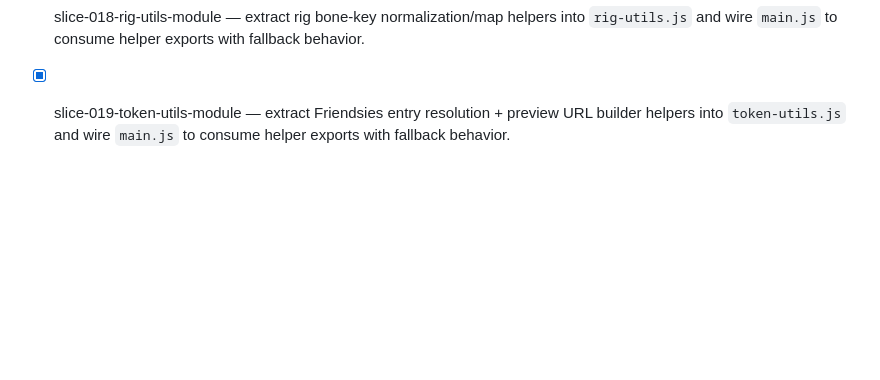
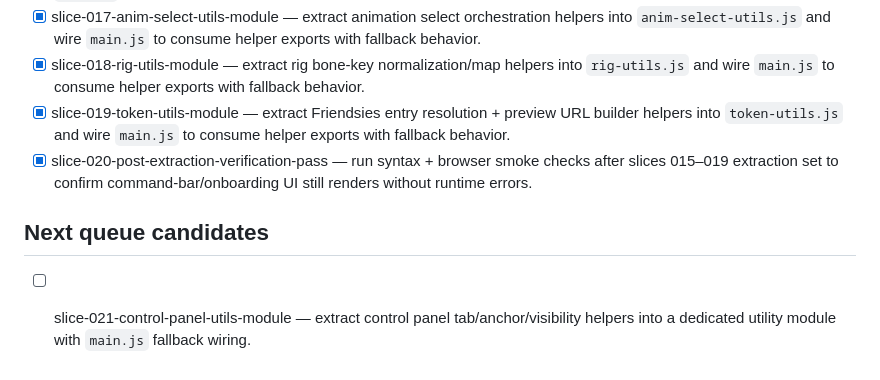
Before and after one commit to PIZZALORD713/garden_reborn, a Markdown page: TODO.md, the part around the change. GitHub-like rendering; blank space fills up the shorter version.

```diff
--- a/TODO.md
+++ b/TODO.md
@@ -24,3 +24,7 @@
 - [x] slice-017-anim-select-utils-module — extract animation select orchestration helpers into `anim-select-utils.js` and wire `main.js` to consume helper exports with fallback behavior.
 - [x] slice-018-rig-utils-module — extract rig bone-key normalization/map helpers into `rig-utils.js` and wire `main.js` to consume helper exports with fallback behavior.
 - [x] slice-019-token-utils-module — extract Friendsies entry resolution + preview URL builder helpers into `token-utils.js` and wire `main.js` to consume helper exports with fallback behavior.
+- [x] slice-020-post-extraction-verification-pass — run syntax + browser smoke checks after slices 015–019 extraction set to confirm command-bar/onboarding UI still renders without runtime errors.
+
+## Next queue candidates
+- [ ] slice-021-control-panel-utils-module — extract control panel tab/anchor/visibility helpers into a dedicated utility module with `main.js` fallback wiring.
```
Also changed, not shown: Decisions.md (+8 -0 lines).
